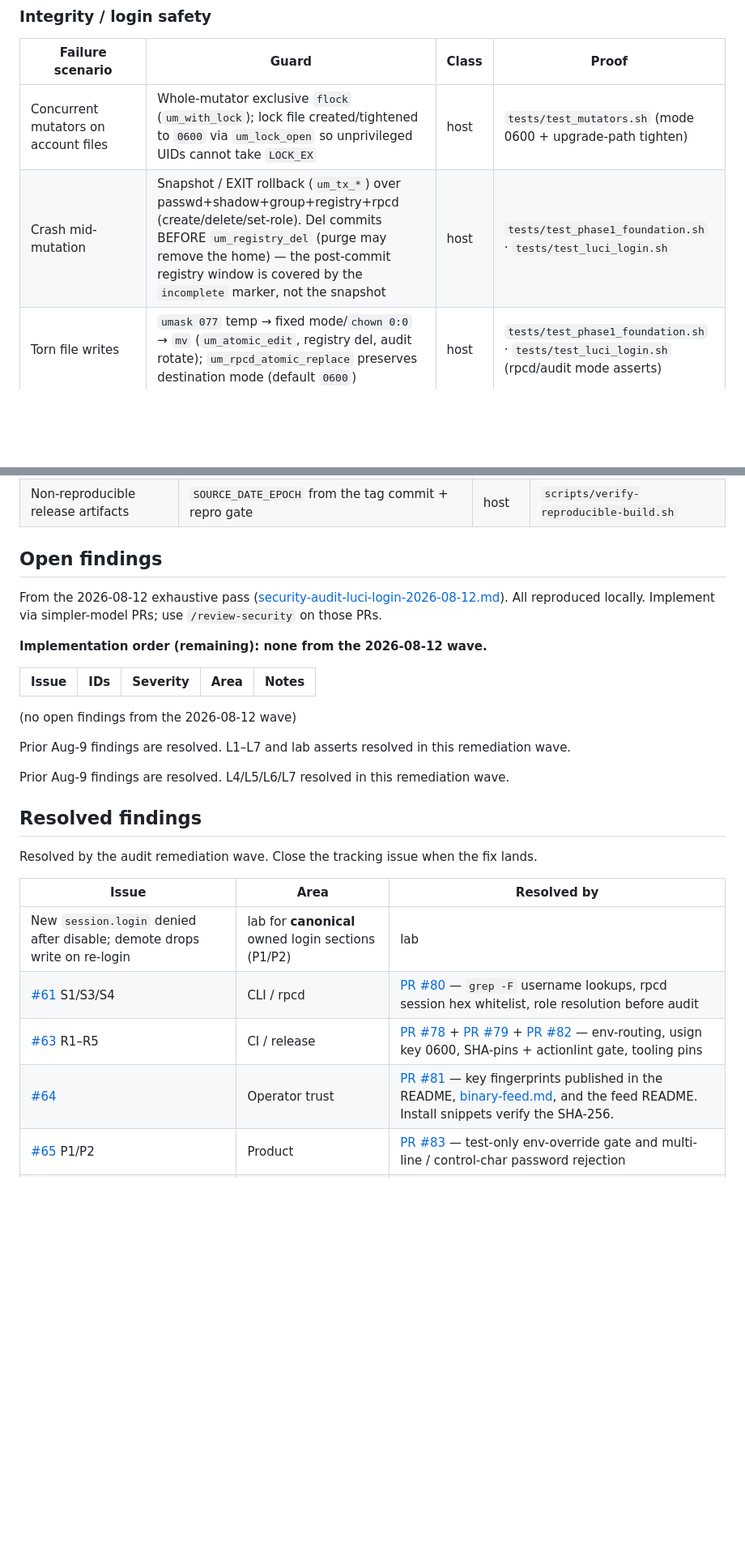
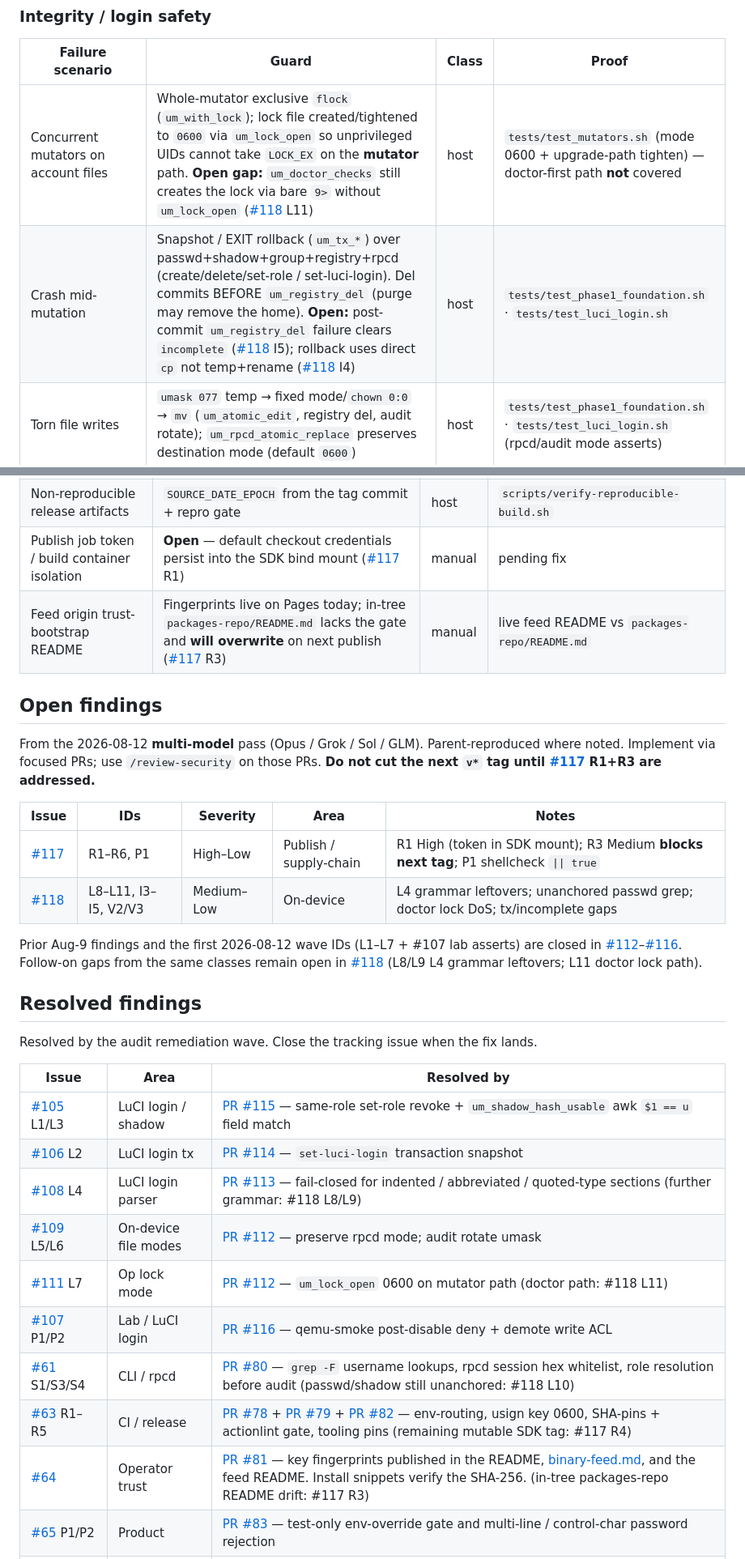
Before and after one commit to lucas-albers-lz4/usrmanage, a Markdown page: docs/security-review.md, 2 parts joined by grey strips. Shown at 81% size. GitHub-like rendering; blank space fills up the shorter version.

```diff
--- a/docs/security-review.md
+++ b/docs/security-review.md
@@ -74,8 +75,8 @@ Living reference, not a snapshot of one review. A new mutator, rpcd method, file
 
 | Failure scenario | Guard | Class | Proof |
 |------------------|-------|-------|-------|
-| Concurrent mutators on account files | Whole-mutator exclusive `flock` (`um_with_lock`); lock file created/tightened to `0600` via `um_lock_open` so unprivileged UIDs cannot take `LOCK_EX` | host | `tests/test_mutators.sh` (mode 0600 + upgrade-path tighten) |
-| Crash mid-mutation | Snapshot / EXIT rollback (`um_tx_*`) over passwd+shadow+group+registry+rpcd (create/delete/set-role). Del commits BEFORE `um_registry_del` (purge may remove the home) — the post-commit registry window is covered by the `incomplete` marker, not the snapshot | host | `tests/test_phase1_foundation.sh` · `tests/test_luci_login.sh` |
+| Concurrent mutators on account files | Whole-mutator exclusive `flock` (`um_with_lock`); lock file created/tightened to `0600` via `um_lock_open` so unprivileged UIDs cannot take `LOCK_EX` on the **mutator** path. **Open gap:** `um_doctor_checks` still creates the lock via bare `9>` without `um_lock_open` ([#118](https://github.com/lucas-albers-lz4/usrmanage/issues/118) L11) | host | `tests/test_mutators.sh` (mode 0600 + upgrade-path tighten) — doctor-first path **not** covered |
+| Crash mid-mutation | Snapshot / EXIT rollback (`um_tx_*`) over passwd+shadow+group+registry+rpcd (create/delete/set-role / set-luci-login). Del commits BEFORE `um_registry_del` (purge may remove the home). **Open:** post-commit `um_registry_del` failure clears `incomplete` ([#118](https://github.com/lucas-albers-lz4/usrmanage/issues/118) I5); rollback uses direct `cp` not temp+rename ([#118](https://github.com/lucas-albers-lz4/usrmanage/issues/118) I4) | host | `tests/test_phase1_foundation.sh` · `tests/test_luci_login.sh` |
 | Torn file writes | `umask 077` temp → fixed mode/`chown 0:0` → `mv` (`um_atomic_edit`, registry del, audit rotate); `um_rpcd_atomic_replace` preserves destination mode (default `0600`) | host | `tests/test_phase1_foundation.sh` · `tests/test_luci_login.sh` (rpcd/audit mode asserts) |
 | SIGKILL / power loss mid-mutation | **Accepted residual**: EXIT-trap rollback cannot run; `doctor` reports orphaned `usrmanage-tx.*` snapdirs for manual recovery. Snapdirs live in `${TMPDIR:-/tmp}` (tmpfs) — recovery applies only if the snapshot survives until the operator acts (#96, #100) | host | `um_doctor_checks` |
 | Demote/delete last managed admin | `um_count_managed_admins` deny | host | `tests/test_mutators.sh` · QEMU smoke |
@@ -107,19 +108,17 @@ Living reference, not a snapshot of one review. A new mutator, rpcd method, file
 | Non-reproducible release artifacts | `SOURCE_DATE_EPOCH` from the tag commit + repro gate | host | `scripts/verify-reproducible-build.sh` |
+| Publish job token / build container isolation | **Open** — default checkout credentials persist into the SDK bind mount ([#117](https://github.com/lucas-albers-lz4/usrmanage/issues/117) R1) | manual | pending fix |
+| Feed origin trust-bootstrap README | Fingerprints live on Pages today; in-tree `packages-repo/README.md` lacks the gate and **will overwrite** on next publish ([#117](https://github.com/lucas-albers-lz4/usrmanage/issues/117) R3) | manual | live feed README vs `packages-repo/README.md` |
 
 ## Open findings
 
-From the 2026-08-12 exhaustive pass ([security-audit-luci-login-2026-08-12.md](security-audit-luci-login-2026-08-12.md)). All reproduced locally. Implement via simpler-model PRs; use `/review-security` on those PRs.
-
-**Implementation order (remaining): none from the 2026-08-12 wave.**
+From the 2026-08-12 **multi-model** pass (Opus / Grok / Sol / GLM). Parent-reproduced where noted. Implement via focused PRs; use `/review-security` on those PRs. **Do not cut the next `v*` tag until [#117](https://github.com/lucas-albers-lz4/usrmanage/issues/117) R1+R3 are addressed.**
 
 | Issue | IDs | Severity | Area | Notes |
 |-------|-----|----------|------|-------|
+| [#117](https://github.com/lucas-albers-lz4/usrmanage/issues/117) | R1–R6, P1 | High–Low | Publish / supply-chain | R1 High (token in SDK mount); R3 Medium **blocks next tag**; P1 shellcheck `\|\| true` |
+| [#118](https://github.com/lucas-albers-lz4/usrmanage/issues/118) | L8–L11, I3–I5, V2/V3 | Medium–Low | On-device | L4 grammar leftovers; unanchored passwd grep; doctor lock DoS; tx/incomplete gaps |
 
-(no open findings from the 2026-08-12 wave)
-
-Prior Aug-9 findings are resolved. L1–L7 and lab asserts resolved in this remediation wave.
-
-Prior Aug-9 findings are resolved. L4/L5/L6/L7 resolved in this remediation wave.
+Prior Aug-9 findings and the first 2026-08-12 wave IDs (L1–L7 + #107 lab asserts) are closed in [#112](https://github.com/lucas-albers-lz4/usrmanage/pull/112)–[#116](https://github.com/lucas-albers-lz4/usrmanage/pull/116). Follow-on gaps from the same classes remain open in [#118](https://github.com/lucas-albers-lz4/usrmanage/issues/118) (L8/L9 L4 grammar leftovers; L11 doctor lock path).
 
 ## Resolved findings
 
@@ -127,10 +126,15 @@ Resolved by the audit remediation wave. Close the tracking issue when the fix la
 
 | Issue | Area | Resolved by |
 |-------|------|-------------|
-| New `session.login` denied after disable; demote drops write on re-login | lab for **canonical** owned login sections (P1/P2) | lab | `scripts/qemu-smoke-usrmanage.sh` (#107) |
-| [#61](https://github.com/lucas-albers-lz4/usrmanage/issues/61) S1/S3/S4 | CLI / rpcd | [PR #80](https://github.com/lucas-albers-lz4/usrmanage/pull/80) — `grep -F` username lookups, rpcd session hex whitelist, role resolution before audit |
-| [#63](https://github.com/lucas-albers-lz4/usrmanage/issues/63) R1–R5 | CI / release | [PR #78](https://github.com/lucas-albers-lz4/usrmanage/pull/78) + [PR #79](https://github.com/lucas-albers-lz4/usrmanage/pull/79) + [PR #82](https://github.com/lucas-albers-lz4/usrmanage/pull/82) — env-routing, usign key 0600, SHA-pins + actionlint gate, tooling pins |
-| [#64](https://github.com/lucas-albers-lz4/usrmanage/issues/64) | Operator trust | [PR #81](https://github.com/lucas-albers-lz4/usrmanage/pull/81) — key fingerprints published in the README, [binary-feed.md](binary-feed.md), and the feed README. Install snippets verify the SHA-256. |
+| [#105](https://github.com/lucas-albers-lz4/usrmanage/issues/105) L1/L3 | LuCI login / shadow | [PR #115](https://github.com/lucas-albers-lz4/usrmanage/pull/115) — same-role set-role revoke + `um_shadow_hash_usable` awk `$1 == u` field match |
+| [#106](https://github.com/lucas-albers-lz4/usrmanage/issues/106) L2 | LuCI login tx | [PR #114](https://github.com/lucas-albers-lz4/usrmanage/pull/114) — `set-luci-login` transaction snapshot |
+| [#108](https://github.com/lucas-albers-lz4/usrmanage/issues/108) L4 | LuCI login parser | [PR #113](https://github.com/lucas-albers-lz4/usrmanage/pull/113) — fail-closed for indented / abbreviated / quoted-type sections (further grammar: #118 L8/L9) |
+| [#109](https://github.com/lucas-albers-lz4/usrmanage/issues/109) L5/L6 | On-device file modes | [PR #112](https://github.com/lucas-albers-lz4/usrmanage/pull/112) — preserve rpcd mode; audit rotate umask |
+| [#111](https://github.com/lucas-albers-lz4/usrmanage/issues/111) L7 | Op lock mode | [PR #112](https://github.com/lucas-albers-lz4/usrmanage/pull/112) — `um_lock_open` 0600 on mutator path (doctor path: #118 L11) |
+| [#107](https://github.com/lucas-albers-lz4/usrmanage/issues/107) P1/P2 | Lab / LuCI login | [PR #116](https://github.com/lucas-albers-lz4/usrmanage/pull/116) — qemu-smoke post-disable deny + demote write ACL |
+| [#61](https://github.com/lucas-albers-lz4/usrmanage/issues/61) S1/S3/S4 | CLI / rpcd | [PR #80](https://github.com/lucas-albers-lz4/usrmanage/pull/80) — `grep -F` username lookups, rpcd session hex whitelist, role resolution before audit (passwd/shadow still unanchored: #118 L10) |
+| [#63](https://github.com/lucas-albers-lz4/usrmanage/issues/63) R1–R5 | CI / release | [PR #78](https://github.com/lucas-albers-lz4/usrmanage/pull/78) + [PR #79](https://github.com/lucas-albers-lz4/usrmanage/pull/79) + [PR #82](https://github.com/lucas-albers-lz4/usrmanage/pull/82) — env-routing, usign key 0600, SHA-pins + actionlint gate, tooling pins (remaining mutable SDK tag: #117 R4) |
+| [#64](https://github.com/lucas-albers-lz4/usrmanage/issues/64) | Operator trust | [PR #81](https://github.com/lucas-albers-lz4/usrmanage/pull/81) — key fingerprints published in the README, [binary-feed.md](binary-feed.md), and the feed README. Install snippets verify the SHA-256. (in-tree packages-repo README drift: #117 R3) |
 | [#65](https://github.com/lucas-albers-lz4/usrmanage/issues/65) P1/P2 | Product | [PR #83](https://github.com/lucas-albers-lz4/usrmanage/pull/83) — test-only env-override gate and multi-line / control-char password rejection |
 | [#66](https://github.com/lucas-albers-lz4/usrmanage/issues/66) | Tooling | [PR #84](https://github.com/lucas-albers-lz4/usrmanage/pull/84) — portable stat helper, flock shim, and skip reasons. The full gate runs on macOS. |
 | [#95](https://github.com/lucas-albers-lz4/usrmanage/issues/95) | Lab / LuCI login | [PR #103](https://github.com/lucas-albers-lz4/usrmanage/pull/103) — qemu-smoke asserts live session revoke; `@.values.username` verified on 24.10.8 |
```
Also changed, not shown: other parts of docs/security-review.md (+32 -18 lines).
